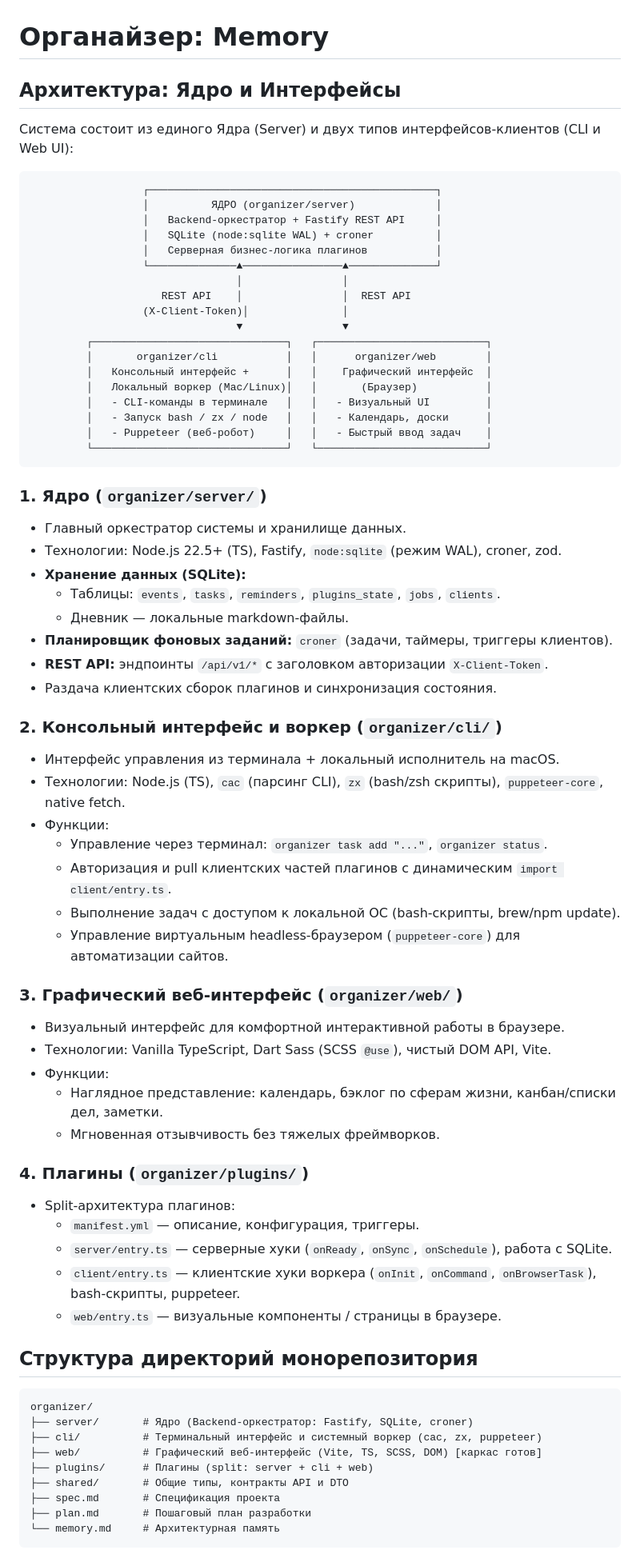
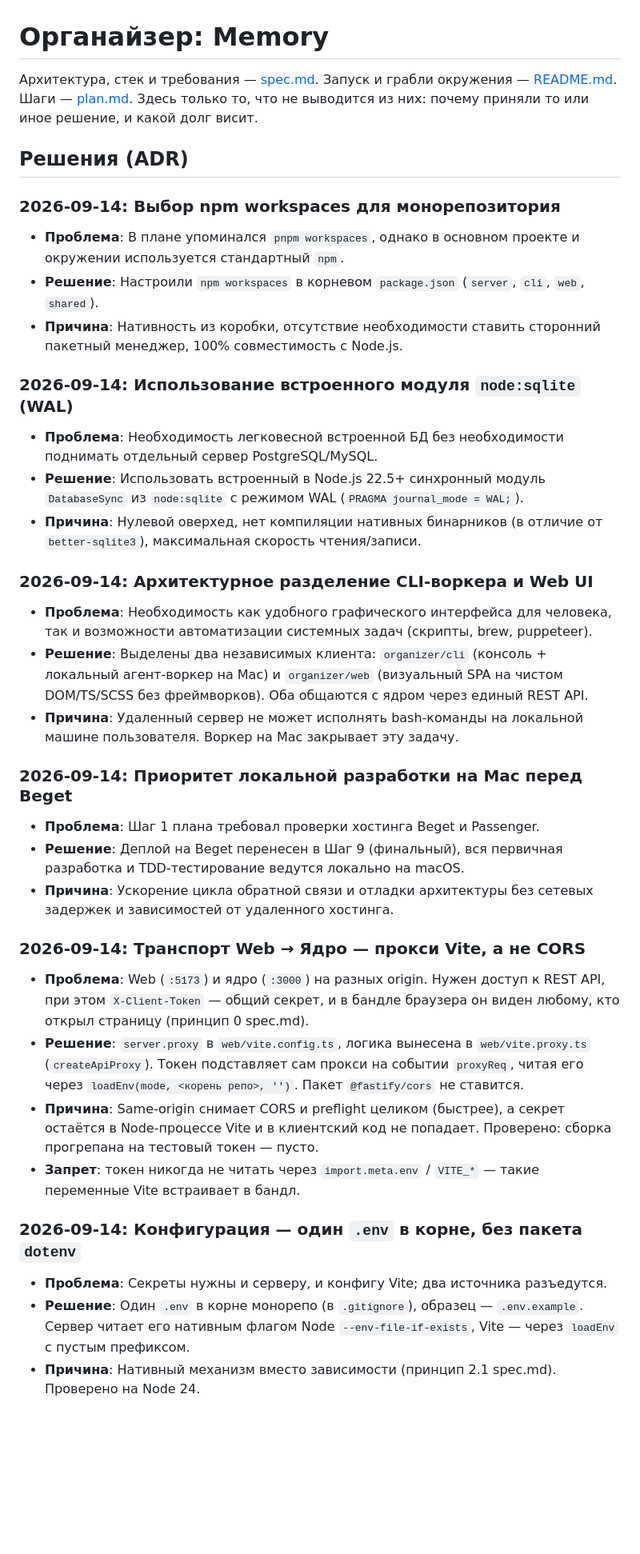
Before and after one commit to Artemsites/organizer, a Markdown page: memory.md, the part around one of its changes. Shown at 80% size. GitHub-like rendering; blank space fills up the shorter version.

Commit message:
docs: в память задачи перенесены решения, техдолг и референсы из канона

````diff
--- a/memory.md
+++ b/memory.md
@@ -1,73 +1,38 @@
 # Органайзер: Memory
 
-## Архитектура: Ядро и Интерфейсы
+Архитектура, стек и требования — [spec.md](./spec.md). Запуск и грабли окружения — [README.md](./README.md). Шаги — [plan.md](./plan.md).
+Здесь только то, что не выводится из них: почему приняли то или иное решение, и какой долг висит.
 
-Система состоит из единого Ядра (Server) и двух типов интерфейсов-клиентов (CLI и Web UI):
+## Решения (ADR)
 
-```text
-                  ┌──────────────────────────────────────────────┐
-                  │          ЯДРО (organizer/server)             │
-                  │   Backend-оркестратор + Fastify REST API     │
-                  │   SQLite (node:sqlite WAL) + croner          │
-                  │   Серверная бизнес-логика плагинов           │
-                  └──────────────▲────────────────▲──────────────┘
-                                 │                │
-                     REST API    │                │  REST API
-                  (X-Client-Token)│               │
-                                 ▼                ▼
-         ┌───────────────────────────────┐   ┌───────────────────────────┐
-         │       organizer/cli           │   │      organizer/web        │
-         │   Консольный интерфейс +      │   │    Графический интерфейс  │
-         │   Локальный воркер (Mac/Linux)│   │       (Браузер)           │
-         │   - CLI-команды в терминале   │   │   - Визуальный UI         │
-         │   - Запуск bash / zx / node   │   │   - Календарь, доски      │
-         │   - Puppeteer (веб-робот)     │   │   - Быстрый ввод задач    │
-         └───────────────────────────────┘   └───────────────────────────┘
-```
+### 2026-09-14: Выбор npm workspaces для монорепозитория
+- **Проблема**: В плане упоминался `pnpm workspaces`, однако в основном проекте и окружении используется стандартный `npm`.
+- **Решение**: Настроили `npm workspaces` в корневом `package.json` (`server`, `cli`, `web`, `shared`).
+- **Причина**: Нативность из коробки, отсутствие необходимости ставить сторонний пакетный менеджер, 100% совместимость с Node.js.
 
-### 1. Ядро (`organizer/server/`)
-- Главный оркестратор системы и хранилище данных.
-- Технологии: Node.js 22.5+ (TS), Fastify, `node:sqlite` (режим WAL), croner, zod.
-- **Хранение данных (SQLite):**
-  - Таблицы: `events`, `tasks`, `reminders`, `plugins_state`, `jobs`, `clients`.
-  - Дневник — локальные markdown-файлы.
-- **Планировщик фоновых заданий:** `croner` (задачи, таймеры, триггеры клиентов).
-- **REST API:** эндпоинты `/api/v1/*` с заголовком авторизации `X-Client-Token`.
-- Раздача клиентских сборок плагинов и синхронизация состояния.
+### 2026-09-14: Использование встроенного модуля `node:sqlite` (WAL)
+- **Проблема**: Необходимость легковесной встроенной БД без необходимости поднимать отдельный сервер PostgreSQL/MySQL.
+- **Решение**: Использовать встроенный в Node.js 22.5+ синхронный модуль `DatabaseSync` из `node:sqlite` с режимом WAL (`PRAGMA journal_mode = WAL;`).
+- **Причина**: Нулевой оверхед, нет компиляции нативных бинарников (в отличие от `better-sqlite3`), максимальная скорость чтения/записи.
 
-### 2. Консольный интерфейс и воркер (`organizer/cli/`)
-- Интерфейс управления из терминала + локальный исполнитель на macOS.
-- Технологии: Node.js (TS), `cac` (парсинг CLI), `zx` (bash/zsh скрипты), `puppeteer-core`, native fetch.
-- Функции:
-  - Управление через терминал: `organizer task add "..."`, `organizer status`.
-  - Авторизация и pull клиентских частей плагинов с динамическим `import client/entry.ts`.
-  - Выполнение задач с доступом к локальной ОС (bash-скрипты, brew/npm update).
-  - Управление виртуальным headless-браузером (`puppeteer-core`) для автоматизации сайтов.
+### 2026-09-14: Архитектурное разделение CLI-воркера и Web UI
+- **Проблема**: Необходимость как удобного графического интерфейса для человека, так и возможности автоматизации системных задач (скрипты, brew, puppeteer).
+- **Решение**: Выделены два независимых клиента: `organizer/cli` (консоль + локальный агент-воркер на Mac) и `organizer/web` (визуальный SPA на чистом DOM/TS/SCSS без фреймворков). Оба общаются с ядром через единый REST API.
+- **Причина**: Удаленный сервер не может исполнять bash-команды на локальной машине пользователя. Воркер на Mac закрывает эту задачу.
 
-### 3. Графический веб-интерфейс (`organizer/web/`)
-- Визуальный интерфейс для комфортной интерактивной работы в браузере.
-- Технологии: Vanilla TypeScript, Dart Sass (SCSS `@use`), чистый DOM API, Vite.
-- Функции:
-  - Наглядное представление: календарь, бэклог по сферам жизни, канбан/списки дел, заметки.
-  - Мгновенная отзывчивость без тяжелых фреймворков.
+### 2026-09-14: Приоритет локальной разработки на Mac перед Beget
+- **Проблема**: Шаг 1 плана требовал проверки хостинга Beget и Passenger.
+- **Решение**: Деплой на Beget перенесен в Шаг 9 (финальный), вся первичная разработка и TDD-тестирование ведутся локально на macOS.
+- **Причина**: Ускорение цикла обратной связи и отладки архитектуры без сетевых задержек и зависимостей от удаленного хостинга.
 
-### 4. Плагины (`organizer/plugins/`)
-- Split-архитектура плагинов:
-  - `manifest.yml` — описание, конфигурация, триггеры.
-  - `server/entry.ts` — серверные хуки (`onReady`, `onSync`, `onSchedule`), работа с SQLite.
-  - `client/entry.ts` — клиентские хуки воркера (`onInit`, `onCommand`, `onBrowserTask`), bash-скрипты, puppeteer.
-  - `web/entry.ts` — визуальные компоненты / страницы в браузере.
+### 2026-09-14: Транспорт Web → Ядро — прокси Vite, а не CORS
+- **Проблема**: Web (`:5173`) и ядро (`:3000`) на разных origin. Нужен доступ к REST API, при этом `X-Client-Token` — общий секрет, и в бандле браузера он виден любому, кто открыл страницу (принцип 0 spec.md).
+- **Решение**: `server.proxy` в `web/vite.config.ts`, логика вынесена в `web/vite.proxy.ts` (`createApiProxy`). Токен подставляет сам прокси на событии `proxyReq`, читая его через `loadEnv(mode, <корень репо>, '')`. Пакет `@fastify/cors` не ставится.
+- **Причина**: Same-origin снимает CORS и preflight целиком (быстрее), а секрет остаётся в Node-процессе Vite и в клиентский код не попадает. Проверено: сборка прогрепана на тестовый токен — пусто.
+- **Запрет**: токен никогда не читать через `import.meta.env` / `VITE_*` — такие переменные Vite встраивает в бандл.
 
-## Структура директорий монорепозитория
-```text
-organizer/
-├── server/       # Ядро (Backend-оркестратор: Fastify, SQLite, croner)
-├── cli/          # Терминальный интерфейс и системный воркер (cac, zx, puppeteer)
-├── web/          # Графический веб-интерфейс (Vite, TS, SCSS, DOM) [каркас готов]
-├── plugins/      # Плагины (split: server + cli + web)
-├── shared/       # Общие типы, контракты API и DTO
-├── spec.md       # Спецификация проекта
-├── plan.md       # Пошаговый план разработки
-└── memory.md     # Архитектурная память
-```
+### 2026-09-14: Конфигурация — один `.env` в корне, без пакета `dotenv`
+- **Проблема**: Секреты нужны и серверу, и конфигу Vite; два источника разъедутся.
+- **Решение**: Один `.env` в корне монорепо (в `.gitignore`), образец — `.env.example`. Сервер читает его нативным флагом Node `--env-file-if-exists`, Vite — через `loadEnv` с пустым префиксом.
+- **Причина**: Нативный механизм вместо зависимости (принцип 2.1 spec.md). Проверено на Node 24.
 
````
Also changed, not shown: other parts of memory.md (+42 -16 lines).
